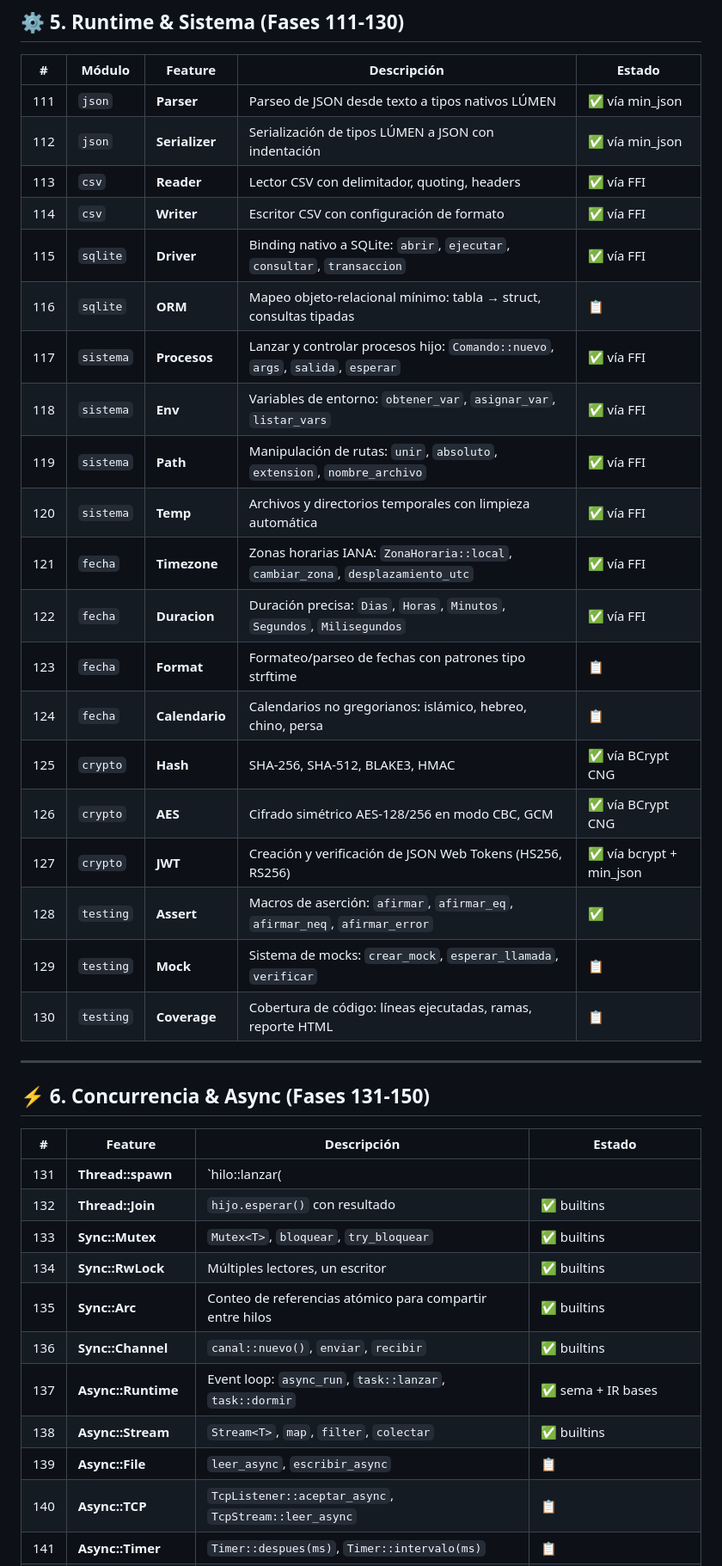
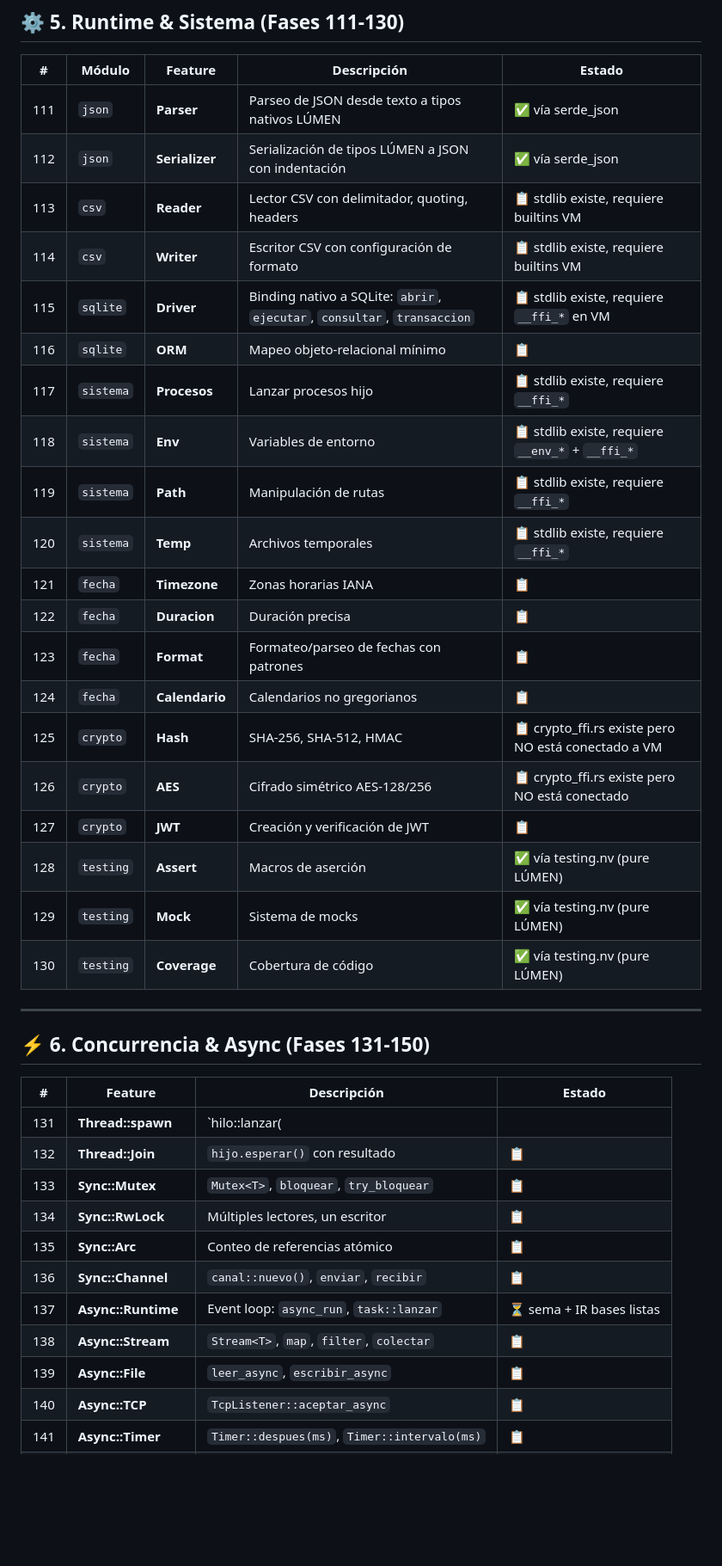
Before and after one commit to omarPVP123131/Lumen, a Markdown page: docs/roadmap.md, the part around one of its changes. Shown at 86% size. GitHub-like rendering; blank space fills up the shorter version.

```diff
--- a/docs/roadmap.md
+++ b/docs/roadmap.md
@@ -165,26 +165,26 @@ Colecciones avanzadas, texto, I/O y redes. Todo implementado vía builtins de VM
 
 | # | Módulo | Feature | Descripción | Estado |
 |---|--------|---------|-------------|--------|
-| 111 | `json` | **Parser** | Parseo de JSON desde texto a tipos nativos LÚMEN | ✅ vía min_json |
-| 112 | `json` | **Serializer** | Serialización de tipos LÚMEN a JSON con indentación | ✅ vía min_json |
-| 113 | `csv` | **Reader** | Lector CSV con delimitador, quoting, headers | ✅ vía FFI |
-| 114 | `csv` | **Writer** | Escritor CSV con configuración de formato | ✅ vía FFI |
-| 115 | `sqlite` | **Driver** | Binding nativo a SQLite: `abrir`, `ejecutar`, `consultar`, `transaccion` | ✅ vía FFI |
-| 116 | `sqlite` | **ORM** | Mapeo objeto-relacional mínimo: tabla → struct, consultas tipadas | 📋 |
-| 117 | `sistema` | **Procesos** | Lanzar y controlar procesos hijo: `Comando::nuevo`, `args`, `salida`, `esperar` | ✅ vía FFI |
-| 118 | `sistema` | **Env** | Variables de entorno: `obtener_var`, `asignar_var`, `listar_vars` | ✅ vía FFI |
-| 119 | `sistema` | **Path** | Manipulación de rutas: `unir`, `absoluto`, `extension`, `nombre_archivo` | ✅ vía FFI |
-| 120 | `sistema` | **Temp** | Archivos y directorios temporales con limpieza automática | ✅ vía FFI |
-| 121 | `fecha` | **Timezone** | Zonas horarias IANA: `ZonaHoraria::local`, `cambiar_zona`, `desplazamiento_utc` | ✅ vía FFI |
-| 122 | `fecha` | **Duracion** | Duración precisa: `Dias`, `Horas`, `Minutos`, `Segundos`, `Milisegundos` | ✅ vía FFI |
-| 123 | `fecha` | **Format** | Formateo/parseo de fechas con patrones tipo strftime | 📋 |
-| 124 | `fecha` | **Calendario** | Calendarios no gregorianos: islámico, hebreo, chino, persa | 📋 |
-| 125 | `crypto` | **Hash** | SHA-256, SHA-512, BLAKE3, HMAC | ✅ vía BCrypt CNG |
-| 126 | `crypto` | **AES** | Cifrado simétrico AES-128/256 en modo CBC, GCM | ✅ vía BCrypt CNG |
-| 127 | `crypto` | **JWT** | Creación y verificación de JSON Web Tokens (HS256, RS256) | ✅ vía bcrypt + min_json |
-| 128 | `testing` | **Assert** | Macros de aserción: `afirmar`, `afirmar_eq`, `afirmar_neq`, `afirmar_error` | ✅ |
-| 129 | `testing` | **Mock** | Sistema de mocks: `crear_mock`, `esperar_llamada`, `verificar` | 📋 |
-| 130 | `testing` | **Coverage** | Cobertura de código: líneas ejecutadas, ramas, reporte HTML | 📋 |
+| 111 | `json` | **Parser** | Parseo de JSON desde texto a tipos nativos LÚMEN | ✅ vía serde_json |
+| 112 | `json` | **Serializer** | Serialización de tipos LÚMEN a JSON con indentación | ✅ vía serde_json |
+| 113 | `csv` | **Reader** | Lector CSV con delimitador, quoting, headers | 📋 stdlib existe, requiere builtins VM |
+| 114 | `csv` | **Writer** | Escritor CSV con configuración de formato | 📋 stdlib existe, requiere builtins VM |
+| 115 | `sqlite` | **Driver** | Binding nativo a SQLite: `abrir`, `ejecutar`, `consultar`, `transaccion` | 📋 stdlib existe, requiere `__ffi_*` en VM |
+| 116 | `sqlite` | **ORM** | Mapeo objeto-relacional mínimo | 📋 |
+| 117 | `sistema` | **Procesos** | Lanzar procesos hijo | 📋 stdlib existe, requiere `__ffi_*` |
+| 118 | `sistema` | **Env** | Variables de entorno | 📋 stdlib existe, requiere `__env_*` + `__ffi_*` |
+| 119 | `sistema` | **Path** | Manipulación de rutas | 📋 stdlib existe, requiere `__ffi_*` |
+| 120 | `sistema` | **Temp** | Archivos temporales | 📋 stdlib existe, requiere `__ffi_*` |
+| 121 | `fecha` | **Timezone** | Zonas horarias IANA | 📋 |
+| 122 | `fecha` | **Duracion** | Duración precisa | 📋 |
+| 123 | `fecha` | **Format** | Formateo/parseo de fechas con patrones | 📋 |
+| 124 | `fecha` | **Calendario** | Calendarios no gregorianos | 📋 |
+| 125 | `crypto` | **Hash** | SHA-256, SHA-512, HMAC | 📋 crypto_ffi.rs existe pero NO está conectado a VM |
+| 126 | `crypto` | **AES** | Cifrado simétrico AES-128/256 | 📋 crypto_ffi.rs existe pero NO está conectado |
+| 127 | `crypto` | **JWT** | Creación y verificación de JWT | 📋 |
+| 128 | `testing` | **Assert** | Macros de aserción | ✅ vía testing.nv (pure LÚMEN) |
+| 129 | `testing` | **Mock** | Sistema de mocks | ✅ vía testing.nv (pure LÚMEN) |
+| 130 | `testing` | **Coverage** | Cobertura de código | ✅ vía testing.nv (pure LÚMEN) |
 
 ---
 
@@ -192,14 +192,14 @@ Colecciones avanzadas, texto, I/O y redes. Todo implementado vía builtins de VM
 
 | # | Feature | Descripción | Estado |
 |---|---------|-------------|--------|
-| 131 | **Thread::spawn** | `hilo::lanzar(|| expr)`, `hilo::dormir(ms)` | ✅ builtins |
-| 132 | **Thread::Join** | `hijo.esperar()` con resultado | ✅ builtins |
-| 133 | **Sync::Mutex** | `Mutex<T>`, `bloquear`, `try_bloquear` | ✅ builtins |
-| 134 | **Sync::RwLock** | Múltiples lectores, un escritor | ✅ builtins |
-| 135 | **Sync::Arc** | Conteo de referencias atómico para compartir entre hilos | ✅ builtins |
-| 136 | **Sync::Channel** | `canal::nuevo()`, `enviar`, `recibir` | ✅ builtins |
-| 137 | **Async::Runtime** | Event loop: `async_run`, `task::lanzar`, `task::dormir` | ✅ sema + IR bases |
-| 138 | **Async::Stream** | `Stream<T>`, `map`, `filter`, `colectar` | ✅ builtins |
+| 131 | **Thread::spawn** | `hilo::lanzar(|| expr)`, `hilo::dormir(ms)` | 📋 concurrencia.nv existe, requiere `__hilo_*` builtins |
+| 132 | **Thread::Join** | `hijo.esperar()` con resultado | 📋 |
+| 133 | **Sync::Mutex** | `Mutex<T>`, `bloquear`, `try_bloquear` | 📋 |
+| 134 | **Sync::RwLock** | Múltiples lectores, un escritor | 📋 |
+| 135 | **Sync::Arc** | Conteo de referencias atómico | 📋 |
+| 136 | **Sync::Channel** | `canal::nuevo()`, `enviar`, `recibir` | 📋 |
+| 137 | **Async::Runtime** | Event loop: `async_run`, `task::lanzar` | ⏳ sema + IR bases listas |
+| 138 | **Async::Stream** | `Stream<T>`, `map`, `filter`, `colectar` | 📋 |
 | 139 | **Async::File** | `leer_async`, `escribir_async` | 📋 |
-| 140 | **Async::TCP** | `TcpListener::aceptar_async`, `TcpStream::leer_async` | 📋 |
+| 140 | **Async::TCP** | `TcpListener::aceptar_async` | 📋 |
 | 141 | **Async::Timer** | `Timer::despues(ms)`, `Timer::intervalo(ms)` | 📋 |
```
Also changed, not shown: other parts of docs/roadmap.md (+74 -35 lines).
